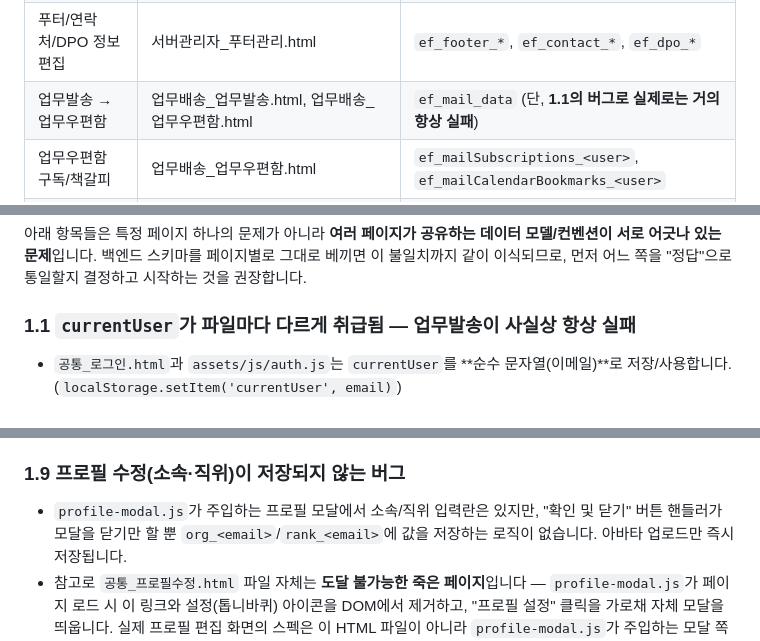
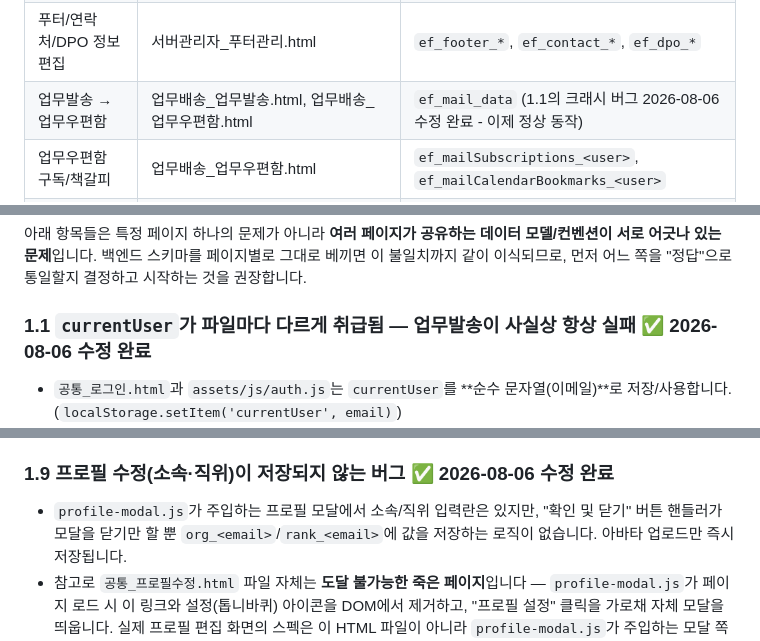
Before and after one commit to princess-chaea/easyflow, a Markdown page: BACKEND_HANDOFF.md, 3 parts joined by grey strips. Drawn GitHub-style.

```diff
--- a/BACKEND_HANDOFF.md
+++ b/BACKEND_HANDOFF.md
@@ -27,7 +32,7 @@ localStorage를 읽고 쓰며 상태가 바뀌는, 진짜 동작하는 흐름**
 | 홈 위젯 배치 | index.html | `ef_home_widgets_<email>` |
 | 프로필 아바타 업로드 | profile-modal.js | `avatar_<email>` |
 | 푸터/연락처/DPO 정보 편집 | 서버관리자_푸터관리.html | `ef_footer_*`, `ef_contact_*`, `ef_dpo_*` |
-| 업무발송 → 업무우편함 | 업무배송_업무발송.html, 업무배송_업무우편함.html | `ef_mail_data` (단, **1.1의 버그로 실제로는 거의 항상 실패**) |
+| 업무발송 → 업무우편함 | 업무배송_업무발송.html, 업무배송_업무우편함.html | `ef_mail_data` (1.1의 크래시 버그 2026-08-06 수정 완료 - 이제 정상 동작) |
 | 업무우편함 구독/책갈피 | 업무배송_업무우편함.html | `ef_mailSubscriptions_<user>`, `ef_mailCalendarBookmarks_<user>` |
 | 학사캘린더 개인 일정/완료 체크 | 업무배송_스마트공문달력.html | `ef_events`, `ef_done`, `ef_settings` 등 |
 | NEIS 학사일정 조회 | 업무배송_스마트공문달력.html, school-search.js | 외부 API(NEIS Open API), 실시간 |
@@ -44,7 +49,7 @@ localStorage를 읽고 쓰며 상태가 바뀌는, 진짜 동작하는 흐름**
 문제**입니다. 백엔드 스키마를 페이지별로 그대로 베끼면 이 불일치까지 같이 이식되므로, 먼저 어느 쪽을
 "정답"으로 통일할지 결정하고 시작하는 것을 권장합니다.
 
-### 1.1 `currentUser`가 파일마다 다르게 취급됨 — 업무발송이 사실상 항상 실패
+### 1.1 `currentUser`가 파일마다 다르게 취급됨 — 업무발송이 사실상 항상 실패 ✅ 2026-08-06 수정 완료
 
 - `공통_로그인.html`과 `assets/js/auth.js`는 `currentUser`를 **순수 문자열(이메일)**로 저장/사용합니다.
   (`localStorage.setItem('currentUser', email)`)
@@ -145,7 +156,7 @@ localStorage를 읽고 쓰며 상태가 바뀌는, 진짜 동작하는 흐름**
   로그인 페이지의 하드코딩 6계정과 "[개발용] 빠른 역할 선택" 드롭다운(코드 주석에 이미 "추후 제거" 명시)은
   실배포 전 반드시 제거.
 
-### 1.9 프로필 수정(소속·직위)이 저장되지 않는 버그
+### 1.9 프로필 수정(소속·직위)이 저장되지 않는 버그 ✅ 2026-08-06 수정 완료
 
 - `profile-modal.js`가 주입하는 프로필 모달에서 소속/직위 입력란은 있지만, "확인 및 닫기" 버튼
   핸들러가 모달을 닫기만 할 뿐 `org_<email>`/`rank_<email>`에 값을 저장하는 로직이 없습니다. 아바타
```
Also changed, not shown: other parts of BACKEND_HANDOFF.md (+32 -17 lines).
